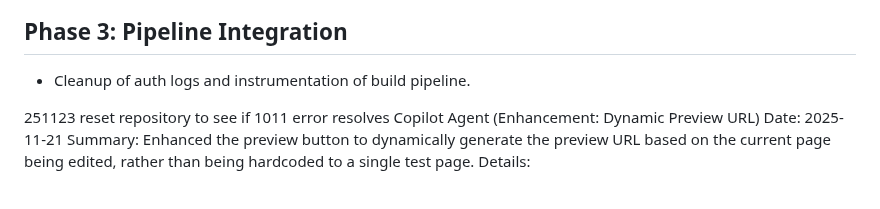
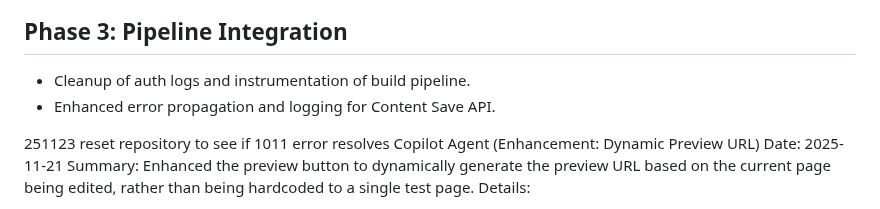
Before and after one commit to Jacques-on-Call/edit-ui, a Markdown page: CHANGELOG.md, the part around the change. Drawn GitHub-style.

Commit message:
Sync updates from easy-seo editor directory

```diff
--- a/CHANGELOG.md
+++ b/CHANGELOG.md
@@ -2,6 +2,7 @@
 
 ## Phase 3: Pipeline Integration
 - Cleanup of auth logs and instrumentation of build pipeline.
+- Enhanced error propagation and logging for Content Save API.
 
 251123 reset repository to see if 1011 error resolves
 Copilot Agent (Enhancement: Dynamic Preview URL)
```
